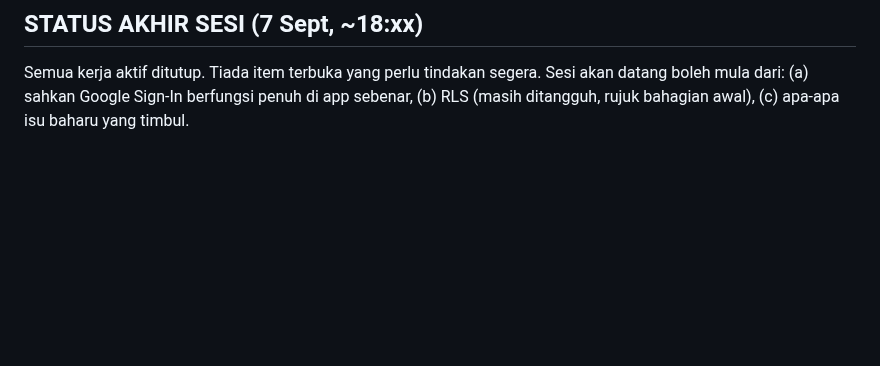
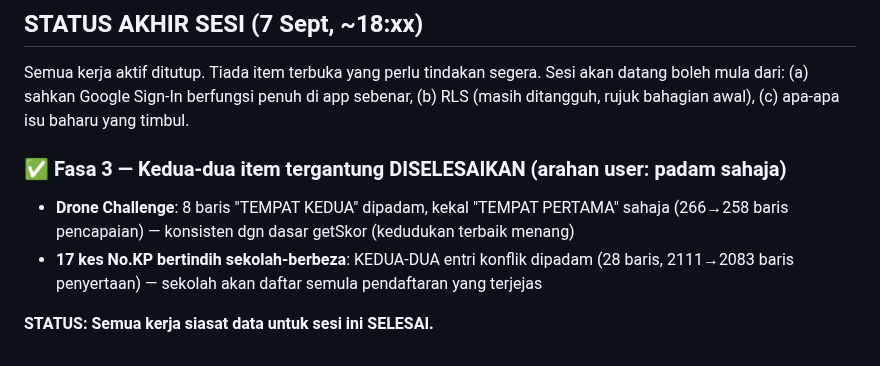
Before and after one commit to ahmadalafiq/upbmsubis, a Markdown page: PROGRESS.md, the part around the change. GitHub-like rendering; blank space fills up the shorter version.

Commit message:
Docs: selesai fasa 3 - Drone Challenge & 17 kes No.KP dipadam ikut arahan

```diff
--- a/PROGRESS.md
+++ b/PROGRESS.md
@@ -216,3 +216,11 @@ kemaskini semula pendaftaran/pencapaian secara berasingan bila perlu.
 Semua kerja aktif ditutup. Tiada item terbuka yang perlu tindakan segera. Sesi akan
 datang boleh mula dari: (a) sahkan Google Sign-In berfungsi penuh di app sebenar,
 (b) RLS (masih ditangguh, rujuk bahagian awal), (c) apa-apa isu baharu yang timbul.
+
+### ✅ Fasa 3 — Kedua-dua item tergantung DISELESAIKAN (arahan user: padam sahaja)
+- **Drone Challenge**: 8 baris "TEMPAT KEDUA" dipadam, kekal "TEMPAT PERTAMA" sahaja
+  (266→258 baris pencapaian) — konsisten dgn dasar getSkor (kedudukan terbaik menang)
+- **17 kes No.KP bertindih sekolah-berbeza**: KEDUA-DUA entri konflik dipadam (28 baris,
+  2111→2083 baris penyertaan) — sekolah akan daftar semula pendaftaran yang terjejas
+
+**STATUS: Semua kerja siasat data untuk sesi ini SELESAI.**
```
